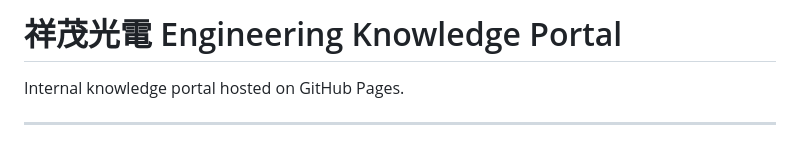
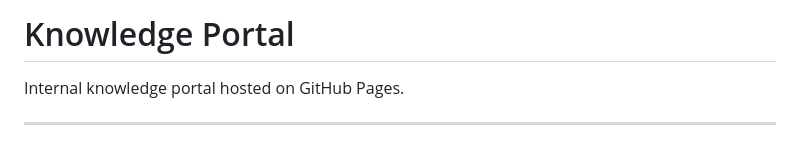
Before and after one commit to ray533566/optoelectronics, a Markdown page: README.md, the part around the change. Rendered like a GitHub page.

Commit message:
Change title to 'Knowledge Portal'
Updated the title of the knowledge portal.

```diff
--- a/README.md
+++ b/README.md
@@ -1,4 +1,4 @@
-# 祥茂光電 Engineering Knowledge Portal
+# Knowledge Portal
 
 Internal knowledge portal hosted on GitHub Pages.
 
```
